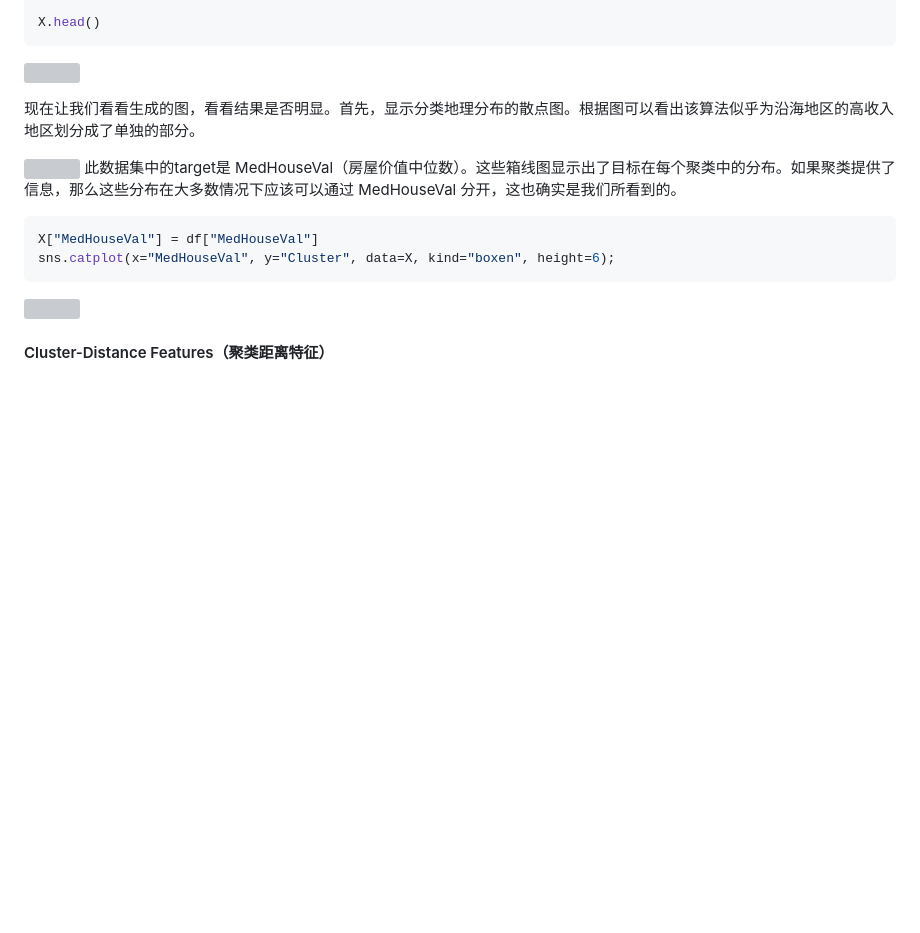
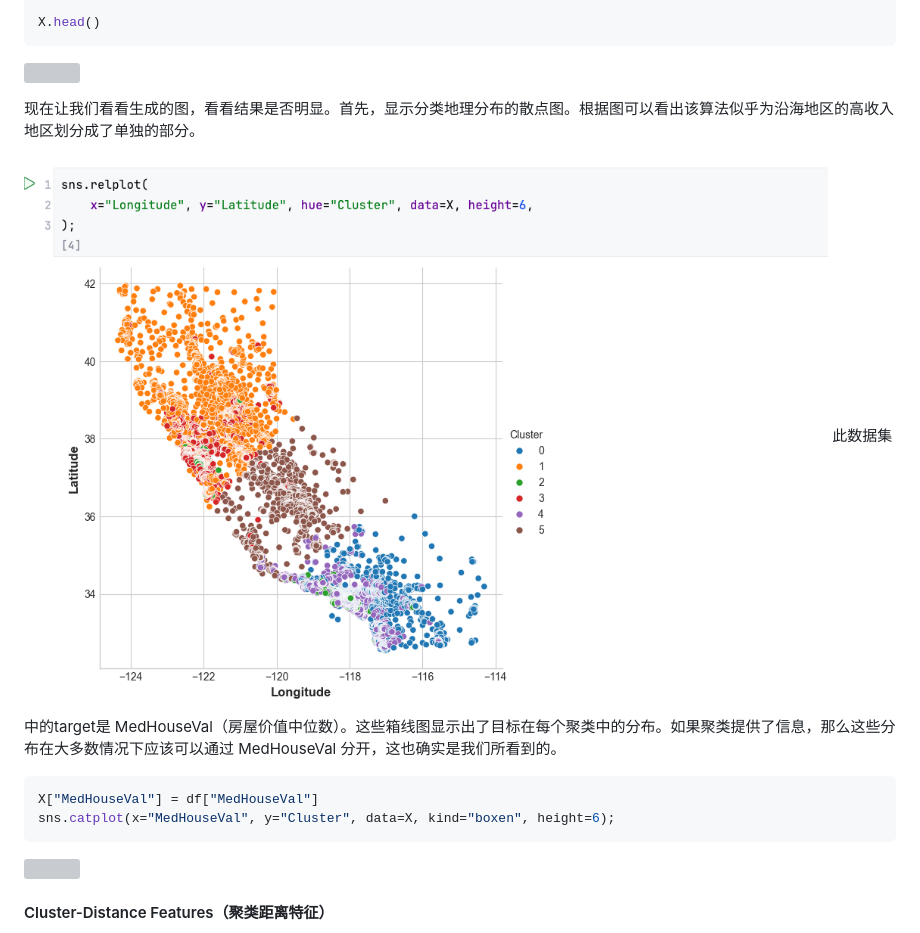
Before and after one commit to Rain-ziyu/Note, a Markdown page: docs/机器学习-快速上手.md, the part around the change. Drawn GitHub-style; pictures changed too: docs/images/machineLearn/1748404393760.png (added); blank space fills up the shorter version; grey boxes are pictures that could not be loaded.

Commit message:
Refactor code structure for improved readability and maintainability

````diff
--- a/docs/机器学习-快速上手.md
+++ b/docs/机器学习-快速上手.md
@@ -1047,7 +1047,7 @@ X.head()
 
 现在让我们看看生成的图，看看结果是否明显。首先，显示分类地理分布的散点图。根据图可以看出该算法似乎为沿海地区的高收入地区划分成了单独的部分。
 
-![](./images/machineLearn/1746608223927.png)
+![](./images/machineLearn/1748404393760.png)
 此数据集中的target是 MedHouseVal（房屋价值中位数）。这些箱线图显示出了目标在每个聚类中的分布。如果聚类提供了信息，那么这些分布在大多数情况下应该可以通过 MedHouseVal 分开，这也确实是我们所看到的。
 ```python
 X["MedHouseVal"] = df["MedHouseVal"]
````
